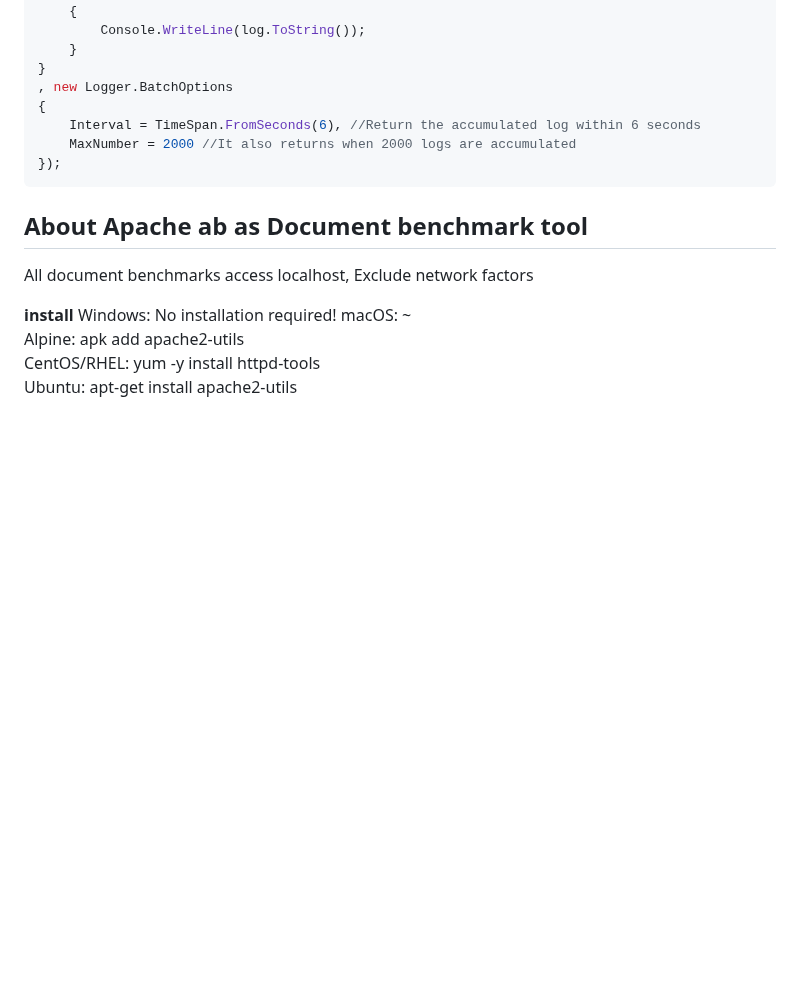
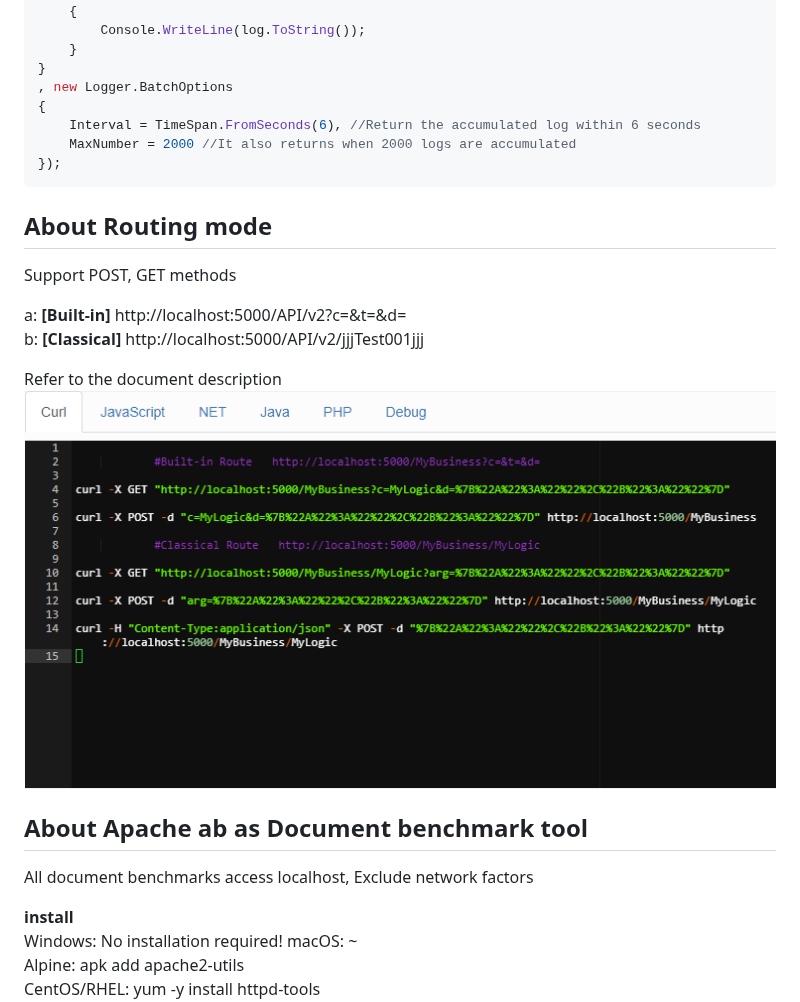
Before and after one commit to xlievo/Business.AspNet, a Markdown page: README.md, the part around the change. Rendered like a GitHub page; pictures changed too: images/aspnet00r.png (added); blank space fills up the shorter version.

````diff
--- a/README.md
+++ b/README.md
@@ -195,6 +195,15 @@ this.Logger = new Logger(async (IEnumerable<Logger.LoggerData> log) =>
 });
 ```
 
+## About Routing mode
+Support POST, GET methods
+
+a: **[Built-in]** http://localhost:5000/API/v2?c=&t=&d=
+b: **[Classical]** http://localhost:5000/API/v2/jjjTest001jjj
+
+Refer to the document description
+![image](images/aspnet00r.png)
+
 ## About Apache ab as Document benchmark tool
 All document benchmarks access localhost, Exclude network factors
 
````
